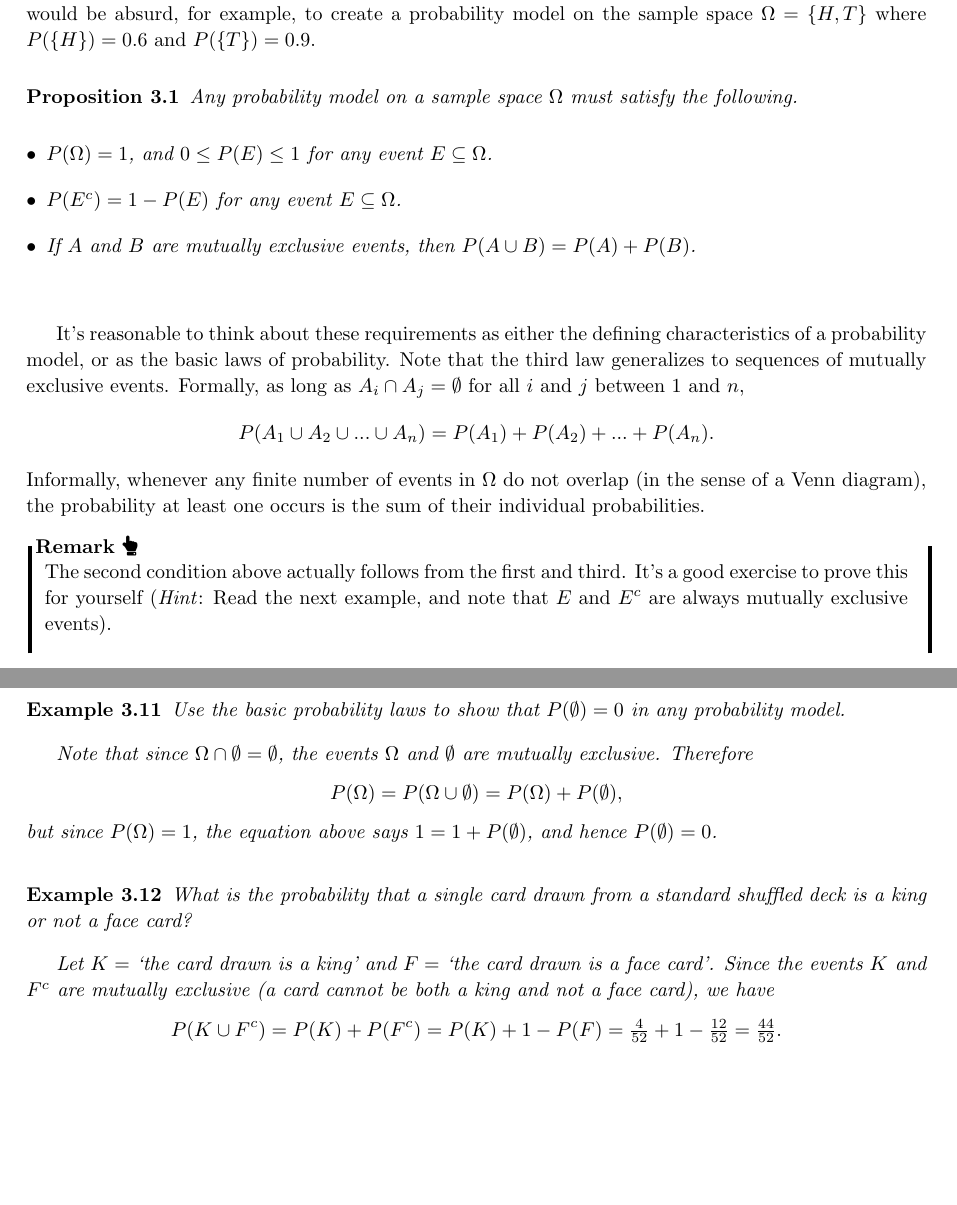
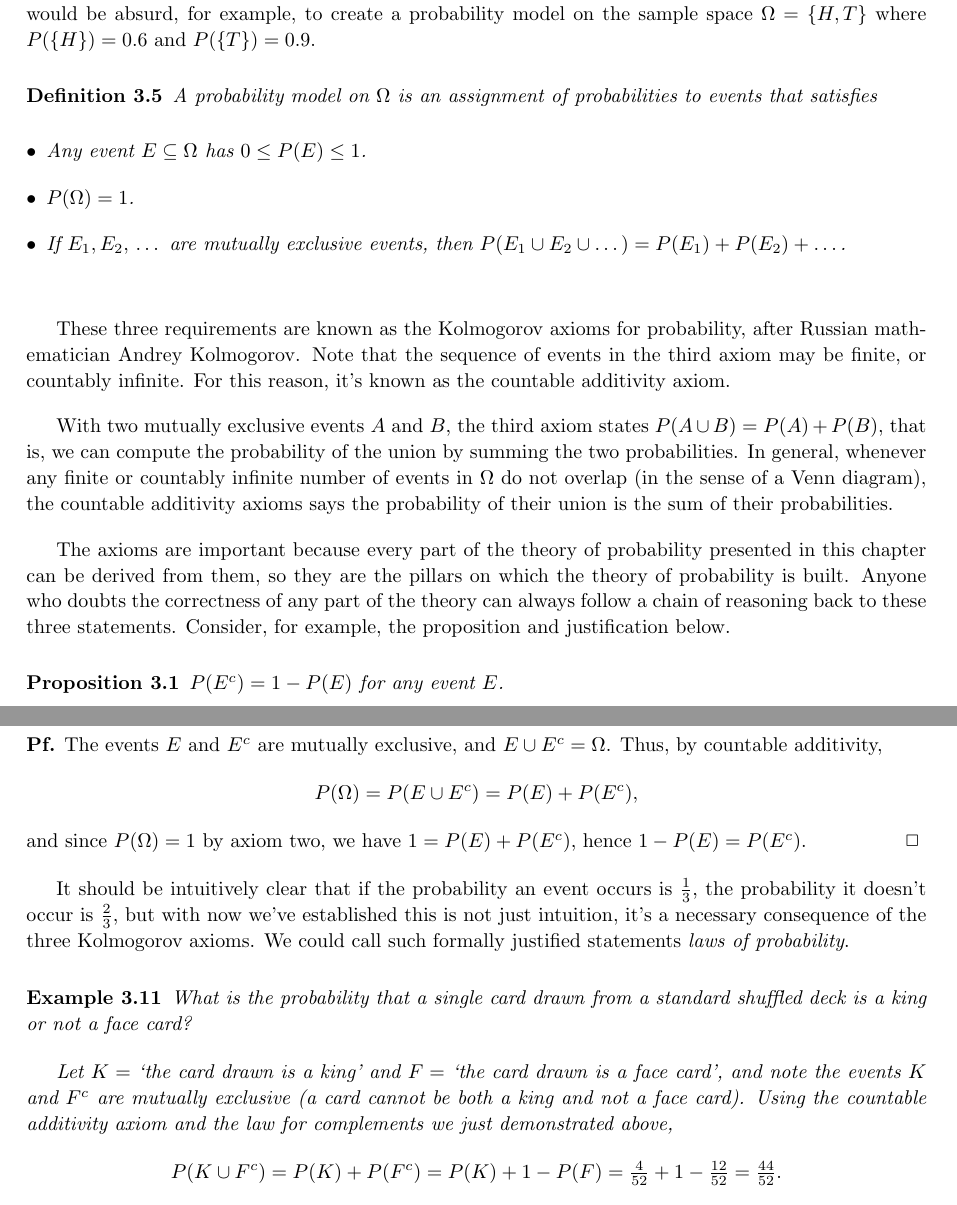
Before and after one commit to qubd/SN1_Notes, a LaTeX thesis (201-SN1_Notes.tex, which reads ch3.tex): two parts of pages 34 and 35 of 123, joined at a grey line, cut so that both start at the same text, the shorter picture padded with empty space. The pictures show the PDF file 201-SN1_Notes.pdf that the author committed with the source.

Commit message:
Add Kolmogorov axioms.

```diff
--- a/ch3.tex
+++ b/ch3.tex
@@ -141,39 +141,52 @@ Firstly, each element of $\Omega$ is a point, with no area, and hence an event s
 Secondly, it's not clear whether we've actually described the probability model completely. Consider an event like $Q = $ `the point selected has rational coordinates'. This is an event which could occur, and a well-defined subset of $\Omega$, but what is the area of $Q$? This is a deep question which ultimately leads to a branch of mathematics called measure theory, discussed in more advanced courses in mathematics.
 \end{remark}
 
-\subsection*{Basic Laws of Probability}
+\subsection*{Kolmogorov's Axioms}
 
 A probability model assigns probabilities to events, but not every kind of assignment is permitted. If would be absurd, for example, to create a probability model on the sample space $\Omega = \{H, T\}$ where $P(\{H\}) = 0.6$ and $P(\{T\}) = 0.9$.
 
+\begin{definition}
+A probability model on $\Omega$ is an assignment of probabilities to events that satisfies
+\begin{itemize}
+\item Any event $E \subseteq \Omega$ has $0 \leq P(E) \leq 1$.
+\item $P(\Omega) = 1$.
+\item If $E_1, E_2, \,\dots$ are mutually exclusive events, then $P(E_1 \cup E_2 \cup \dots) = P(E_1) + P(E_2) + \dots$.
+\end{itemize}
+\end{definition}
+
+These three requirements are known as the Kolmogorov axioms for probability, after Russian mathematician Andrey Kolmogorov. Note that the sequence of events in the third axiom may be finite, or countably infinite. For this reason, it's known as the countable additivity axiom.
+
+With two mutually exclusive events $A$ and $B$, the third axiom states $P(A \cup B) = P(A) + P(B)$, that is, we can compute the probability of the union by summing the two probabilities. In general, whenever any finite or countably infinite number of events in $\Omega$ do not overlap (in the sense of a Venn diagram), the countable additivity axioms says the probability of their union is the sum of their probabilities.
+
+The axioms are important because every part of the theory of probability presented in this chapter can be derived from them, so they are the pillars on which the theory of probability is built. Anyone who doubts the correctness of any part of the theory can always follow a chain of reasoning back to these three statements. Consider, for example, the proposition and justification below.
+
+%\begin{remark}
+%The second axiom actually follows from the first and third. It's a good exercise to prove this for yourself (\emph{Hint}: Read the next example, and note that $E$ and $E^c$ are always mutually exclusive events with $E \cup E^c = \Omega$).
+%\end{remark}
+
+%\begin{example}
+%Use the Kolmogorov axioms to show that $P(\emptyset) = 0$ in any probability model.
+
+%Note that since $\Omega \cap \emptyset = \emptyset$, the events $\Omega$ and $\emptyset$ are mutually exclusive. Thus, by countable additivity,
+%$$P(\Omega) = P(\Omega \cup \emptyset) = P(\Omega) + P(\emptyset),$$
+%but since $P(\Omega) = 1$, the equation above says $1 = 1 + P(\emptyset)$, hence $P(\emptyset) = 0$.
+%\end{example}
+
 \begin{proposition}
-Any probability model on a sample space $\Omega$ must satisfy the following.
-\begin{itemize}
-\item $P(\Omega) = 1$, and $0 \leq P(E) \leq 1$ for any event $E \subseteq \Omega$.
-\item $P(E^c) = 1 - P(E)$ for any event $E \subseteq \Omega$.
-\item If $A$ and $B$ are mutually exclusive events, then $P(A \cup B) = P(A) + P(B)$.
-\end{itemize}
+$P(E^c) = 1 - P(E)$ for any event $E$.
 \end{proposition}
+\begin{proof}
+The events $E$ and $E^c$ are mutually exclusive, and $E \cup E^c = \Omega$. Thus, by countable additivity,
+$$P(\Omega) = P(E \cup E^c) = P(E) + P(E^c),$$
+and since $P(\Omega) = 1$ by axiom two, we have $1 = P(E) + P(E^c)$, hence $1 - P(E) = P(E^c)$.
+\end{proof}
 
-It's reasonable to think about these requirements as either the defining characteristics of a probability model, or as the basic laws of probability. Note that the third law generalizes to sequences of mutually exclusive events. Formally, as long as $A_i \cap A_j = \emptyset$ for all $i$ and $j$ between $1$ and $n$,
-$$P(A_1 \cup A_2 \cup ... \cup A_n) = P(A_1) + P(A_2) + ... + P(A_n).$$
-Informally, whenever any finite number of events in $\Omega$ do not overlap (in the sense of a Venn diagram), the probability at least one occurs is the sum of their individual probabilities.
-
-\begin{remark}
-The second condition above actually follows from the first and third. It's a good exercise to prove this for yourself (\emph{Hint}: Read the next example, and note that $E$ and $E^c$ are always mutually exclusive events).
-\end{remark}
-
-\begin{example}
-Use the basic probability laws to show that $P(\emptyset) = 0$ in any probability model.
-
-Note that since $\Omega \cap \emptyset = \emptyset$, the events $\Omega$ and $\emptyset$ are mutually exclusive. Therefore
-$$P(\Omega) = P(\Omega \cup \emptyset) = P(\Omega) + P(\emptyset),$$
-but since $P(\Omega) = 1$, the equation above says $1 = 1 + P(\emptyset)$, and hence $P(\emptyset) = 0$.
-\end{example}
+It should be intuitively clear that if the probability an event occurs is $\frac{1}{3}$, the probability it doesn't occur is $\frac{2}{3}$, but with now we've established this is not just intuition, it's a necessary consequence of the three Kolmogorov axioms. We could call such formally justified statements \emph{laws of probability}.
 
 \begin{example}
 What is the probability that a single card drawn from a standard shuffled deck is a king or not a face card?
 
-Let $K =$ `the card drawn is a king' and $F =$ `the card drawn is a face card'. Since the events $K$ and $F^c$ are mutually exclusive (a card cannot be both a king and not a face card), we have
+Let $K =$ `the card drawn is a king' and $F =$ `the card drawn is a face card', and note the events $K$ and $F^c$ are mutually exclusive (a card cannot be both a king and not a face card). Using the countable additivity axiom and the law for complements we just demonstrated above,
 $$P(K \cup F^c) = P(K)+P(F^c) = P(K) + 1 - P(F) = \textstyle\frac{4}{52} + 1 - \frac{12}{52} = \frac{44}{52}.$$
 \end{example}
 
```
Also changed, not shown: 201-SN1_Notes.pdf, ch3.tex (9 more changed lines).
